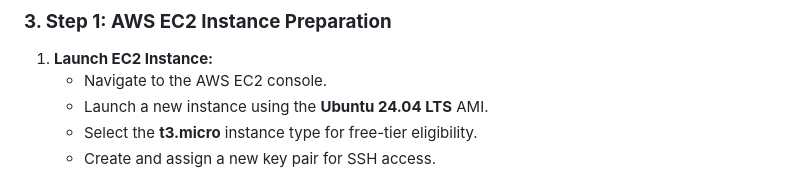
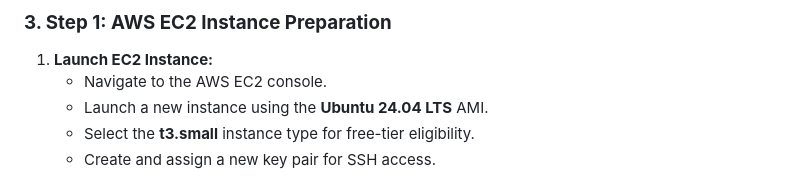
Before and after one commit to shubhamaher8/DeployFlow, a Markdown page: README.md, the part around the change. Drawn GitHub-style.

Commit message:
Update instance type in README for EC2 setup from t3.micro to t3.small

```diff
--- a/README.md
+++ b/README.md
@@ -59,7 +59,7 @@ This outlines the step-by-step process for deploying a 2-tier web application (F
 1.  **Launch EC2 Instance:**
     * Navigate to the AWS EC2 console.
     * Launch a new instance using the **Ubuntu 24.04 LTS** AMI.
-    * Select the **t3.micro** instance type for free-tier eligibility.
+    * Select the **t3.small** instance type for free-tier eligibility.
     * Create and assign a new key pair for SSH access.
 
 <img src="diagrams/01.png">
```
